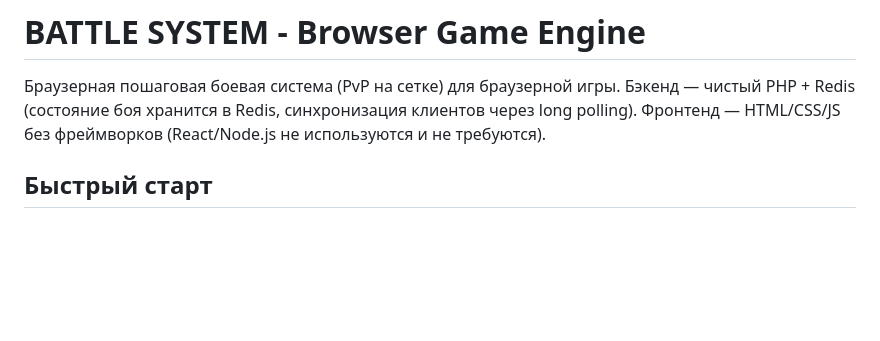
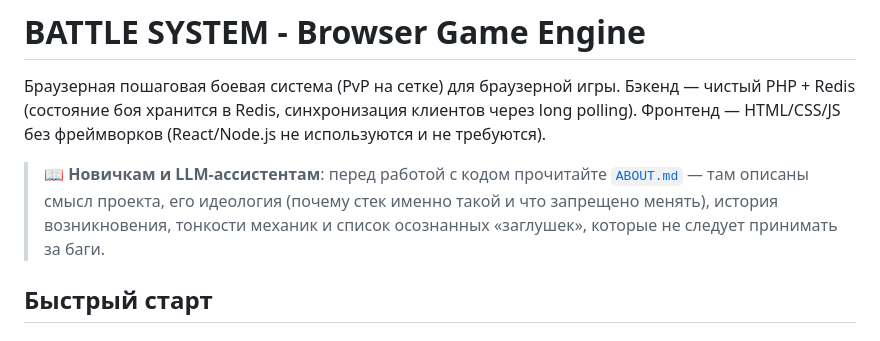
Before and after one commit to oxhouk-rgb/qoftw, a Markdown page: README.md, the part around the change. Drawn GitHub-style; blank space fills up the shorter version.

```diff
--- a/README.md
+++ b/README.md
@@ -1,6 +1,8 @@
 # BATTLE SYSTEM - Browser Game Engine
 
 Браузерная пошаговая боевая система (PvP на сетке) для браузерной игры. Бэкенд — чистый PHP + Redis (состояние боя хранится в Redis, синхронизация клиентов через long polling). Фронтенд — HTML/CSS/JS без фреймворков (React/Node.js не используются и не требуются).
+
+> 📖 **Новичкам и LLM-ассистентам**: перед работой с кодом прочитайте [`ABOUT.md`](ABOUT.md) — там описаны смысл проекта, его идеология (почему стек именно такой и что запрещено менять), история возникновения, тонкости механик и список осознанных «заглушек», которые не следует принимать за баги.
 
 ## Быстрый старт
 
```
Also changed, not shown: ABOUT.md (added, +218 -0 lines).
